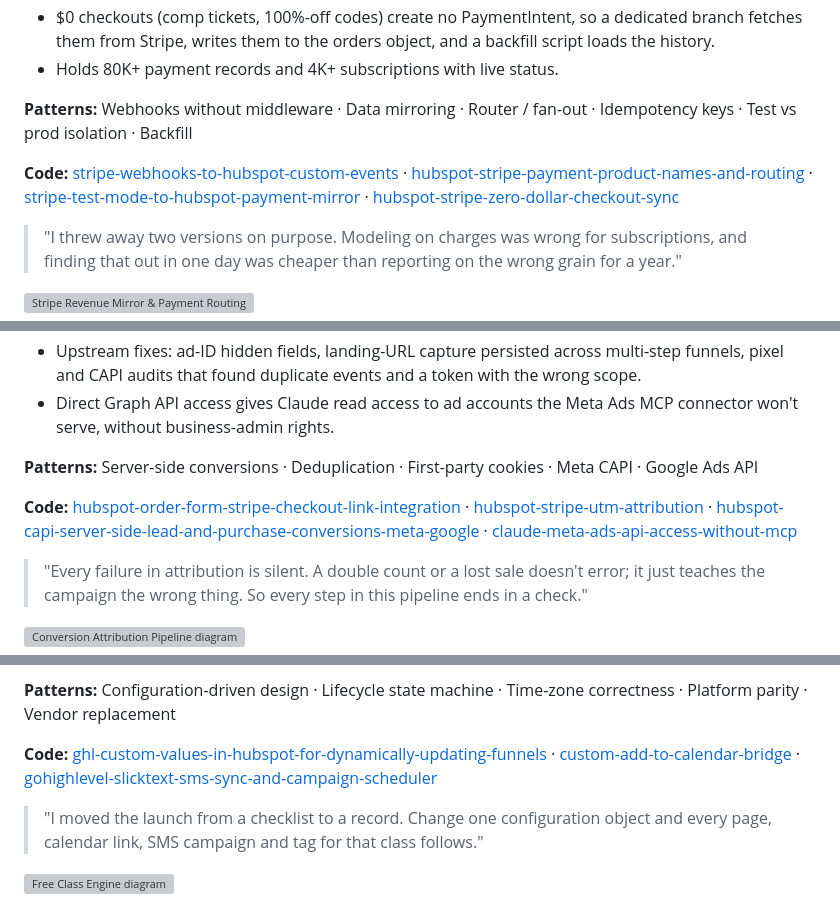
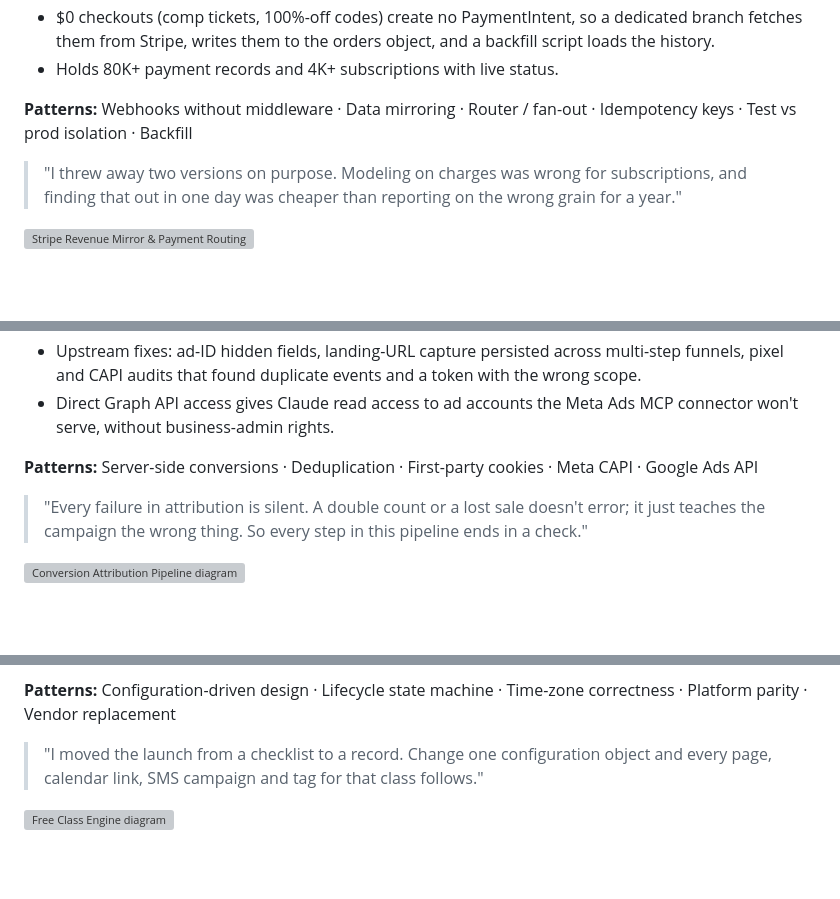
Before and after one commit to carljibrilsulaimanii/solutions-architecture-portfolio, a Markdown page: README.md, 3 parts joined by grey strips. Rendered like a GitHub page; blank space fills up the shorter version; grey boxes are pictures that could not be loaded.

Commit message:
Remove Empify code links from README

```diff
--- a/README.md
+++ b/README.md
@@ -116,8 +116,6 @@ HubSpot's Stripe sync copies live PaymentIntents only. Test payments, \$0 comp t
 
 **Patterns:** Webhooks without middleware · Data mirroring · Router / fan-out · Idempotency keys · Test vs prod isolation · Backfill
 
-**Code:** [stripe-webhooks-to-hubspot-custom-events](https://github.com/carljibrilsulaimanii/stripe-webhooks-to-hubspot-custom-events) · [hubspot-stripe-payment-product-names-and-routing](https://github.com/carljibrilsulaimanii/hubspot-stripe-payment-product-names-and-routing) · [stripe-test-mode-to-hubspot-payment-mirror](https://github.com/carljibrilsulaimanii/stripe-test-mode-to-hubspot-payment-mirror) · [hubspot-stripe-zero-dollar-checkout-sync](https://github.com/carljibrilsulaimanii/hubspot-stripe-zero-dollar-checkout-sync)
-
 > "I threw away two versions on purpose. Modeling on charges was wrong for subscriptions, and finding that out in one day was cheaper than reporting on the wrong grain for a year."
 
 ![Stripe Revenue Mirror & Payment Routing diagram](diagrams/02-stripe-revenue-mirror-and-payment-routing.svg)
@@ -163,8 +161,6 @@ flowchart TD
 
 **Patterns:** Server-side conversions · Deduplication · First-party cookies · Meta CAPI · Google Ads API
 
-**Code:** [hubspot-order-form-stripe-checkout-link-integration](https://github.com/carljibrilsulaimanii/hubspot-order-form-stripe-checkout-link-integration) · [hubspot-stripe-utm-attribution](https://github.com/carljibrilsulaimanii/hubspot-stripe-utm-attribution) · [hubspot-capi-server-side-lead-and-purchase-conversions-meta-google](https://github.com/carljibrilsulaimanii/hubspot-capi-server-side-lead-and-purchase-conversions-meta-google) · [claude-meta-ads-api-access-without-mcp](https://github.com/carljibrilsulaimanii/claude-meta-ads-api-access-without-mcp)
-
 > "Every failure in attribution is silent. A double count or a lost sale doesn't error; it just teaches the campaign the wrong thing. So every step in this pipeline ends in a check."
 
 ![Conversion Attribution Pipeline diagram](diagrams/03-conversion-attribution-pipeline.svg)
@@ -208,8 +204,6 @@ Every weekly class was launched by hand: titles, dates, YouTube links, SMS lists
 - Permanent restream redirects update when the class flips, so nobody rushes a new YouTube link at the end of a live class.
 
 **Patterns:** Configuration-driven design · Lifecycle state machine · Time-zone correctness · Platform parity · Vendor replacement
-
-**Code:** [ghl-custom-values-in-hubspot-for-dynamically-updating-funnels](https://github.com/carljibrilsulaimanii/ghl-custom-values-in-hubspot-for-dynamically-updating-funnels) · [custom-add-to-calendar-bridge](https://github.com/carljibrilsulaimanii/custom-add-to-calendar-bridge) · [gohighlevel-slicktext-sms-sync-and-campaign-scheduler](https://github.com/carljibrilsulaimanii/gohighlevel-slicktext-sms-sync-and-campaign-scheduler)
 
 > "I moved the launch from a checklist to a record. Change one configuration object and every page, calendar link, SMS campaign and tag for that class follows."
 
```
Also changed, not shown: other parts of README.md (+0 -10 lines).
